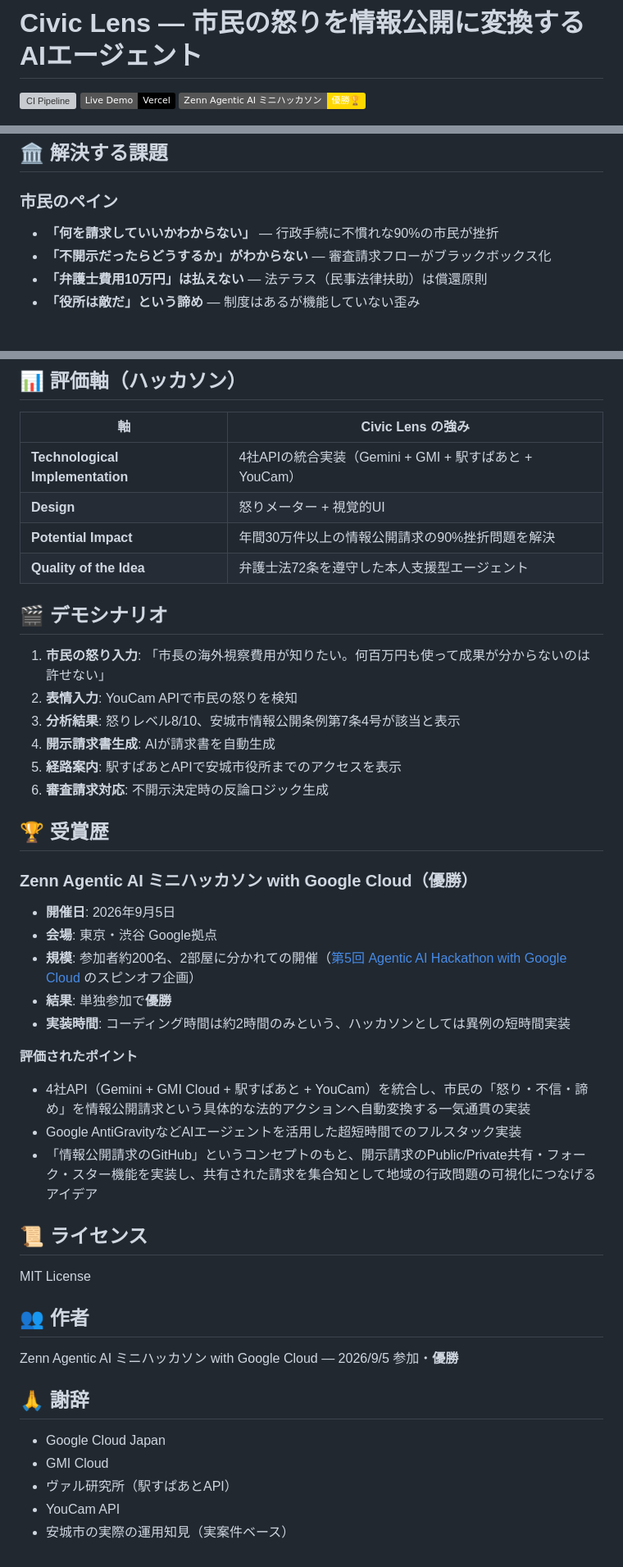
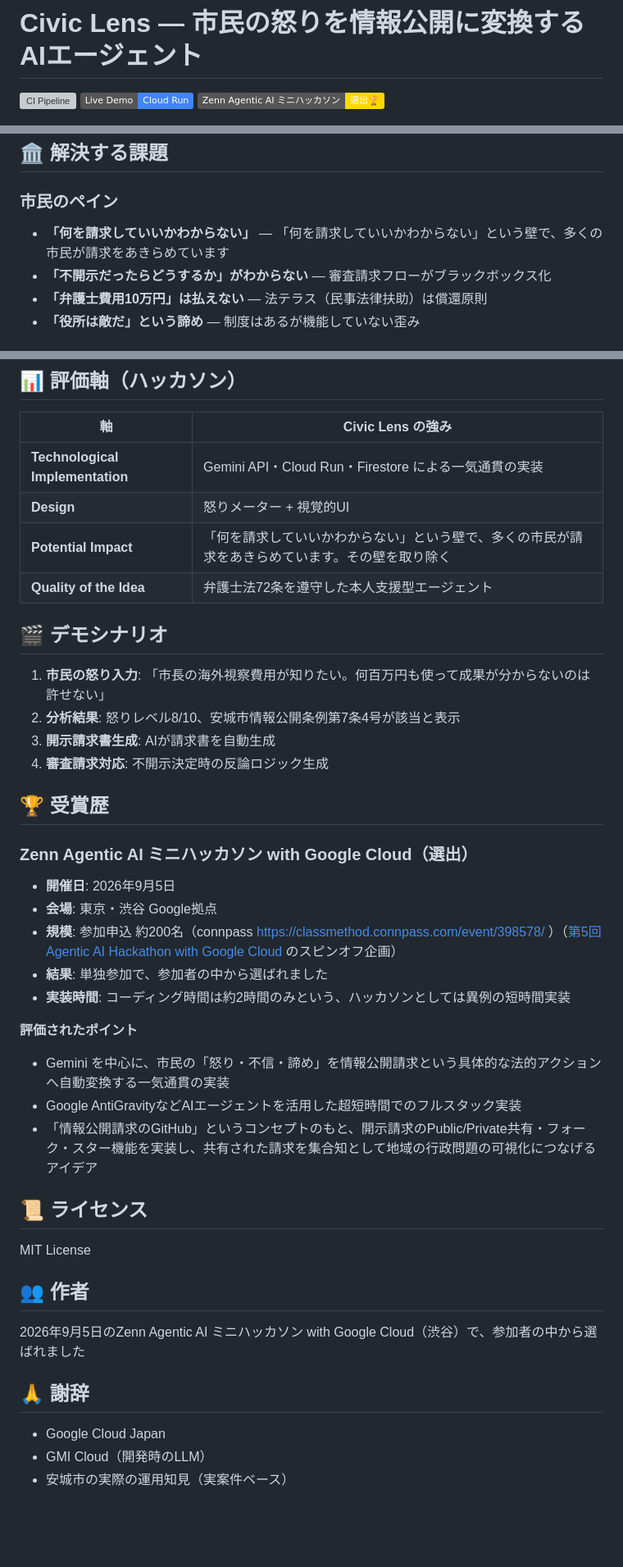
Before and after one commit to t-sakaki/civic-lens, a Markdown page: README.md, 3 parts joined by grey strips. Shown at 82% size. GitHub-like rendering; badges without logos; blank space fills up the shorter version; grey boxes are pictures that could not be loaded.

Commit message:
docs: 実績・統計の表現を正確に（選出・参加申込約200名・総務省統計）、駅すぱあと/YouCamの記載削除、GMI Cloudは開発時のみと明記

```diff
--- a/README.md
+++ b/README.md
@@ -1,8 +1,8 @@
 # Civic Lens — 市民の怒りを情報公開に変換するAIエージェント
 
 [![CI Pipeline](https://github.com/t-sakaki/civic-lens/actions/workflows/ci.yml/badge.svg)](https://github.com/t-sakaki/civic-lens/actions/workflows/ci.yml)
-[![Live Demo](https://img.shields.io/badge/Live_Demo-Vercel-black?logo=vercel)](https://civic-lens-jp.vercel.app)
-[![Hackathon](https://img.shields.io/badge/Zenn_Agentic_AI_ミニハッカソン-優勝🏆-gold)](https://zenn.dev/hackathons/google-cloud-japan-ai-hackathon-vol5)
+[![Live Demo](https://img.shields.io/badge/Live_Demo-Cloud_Run-4285F4?logo=googlecloud)](https://civic-lens-259303826380.asia-northeast1.run.app)
+[![Hackathon](https://img.shields.io/badge/Zenn_Agentic_AI_ミニハッカソン-選出🏆-gold)](https://zenn.dev/hackathons/google-cloud-japan-ai-hackathon-vol5)
 
 ![Civic Lens](static/og-image.png)
 
@@ -30,7 +30,7 @@
 ## 🏛️ 解決する課題
 
 ### 市民のペイン
-- **「何を請求していいかわからない」** — 行政手続に不慣れな90%の市民が挫折
+- **「何を請求していいかわからない」** — 「何を請求していいかわからない」という壁で、多くの市民が請求をあきらめています
 - **「不開示だったらどうするか」がわからない** — 審査請求フローがブラックボックス化
 - **「弁護士費用10万円」は払えない** — 法テラス（民事法律扶助）は償還原則
 - **「役所は敵だ」という諦め** — 制度はあるが機能していない歪み
@@ -185,33 +179,31 @@ gcloud run deploy civic-lens \
 
 | 軸 | Civic Lens の強み |
 |---|---|
-| **Technological Implementation** | 4社APIの統合実装（Gemini + GMI + 駅すぱあと + YouCam） |
+| **Technological Implementation** | Gemini API・Cloud Run・Firestore による一気通貫の実装 |
 | **Design** | 怒りメーター + 視覚的UI |
-| **Potential Impact** | 年間30万件以上の情報公開請求の90%挫折問題を解決 |
+| **Potential Impact** | 「何を請求していいかわからない」という壁で、多くの市民が請求をあきらめています。その壁を取り除く |
 | **Quality of the Idea** | 弁護士法72条を遵守した本人支援型エージェント |
 
 ## 🎬 デモシナリオ
 
 1. **市民の怒り入力**: 「市長の海外視察費用が知りたい。何百万円も使って成果が分からないのは許せない」
-2. **表情入力**: YouCam APIで市民の怒りを検知
 3. **分析結果**: 怒りレベル8/10、安城市情報公開条例第7条4号が該当と表示
 4. **開示請求書生成**: AIが請求書を自動生成
-5. **経路案内**: 駅すぱあとAPIで安城市役所までのアクセスを表示
 6. **審査請求対応**: 不開示決定時の反論ロジック生成
 
 ## 🏆 受賞歴
 
-### Zenn Agentic AI ミニハッカソン with Google Cloud（優勝）
+### Zenn Agentic AI ミニハッカソン with Google Cloud（選出）
 
 - **開催日**: 2026年9月5日
 - **会場**: 東京・渋谷 Google拠点
-- **規模**: 参加者約200名、2部屋に分かれての開催（[第5回 Agentic AI Hackathon with Google Cloud](https://zenn.dev/hackathons/google-cloud-japan-ai-hackathon-vol5) のスピンオフ企画）
-- **結果**: 単独参加で**優勝**
+- **規模**: 参加申込 約200名（connpass https://classmethod.connpass.com/event/398578/ ）（[第5回 Agentic AI Hackathon with Google Cloud](https://zenn.dev/hackathons/google-cloud-japan-ai-hackathon-vol5) のスピンオフ企画）
+- **結果**: 単独参加で、参加者の中から選ばれました
 - **実装時間**: コーディング時間は約2時間のみという、ハッカソンとしては異例の短時間実装
 
 **評価されたポイント**
 
-- 4社API（Gemini + GMI Cloud + 駅すぱあと + YouCam）を統合し、市民の「怒り・不信・諦め」を情報公開請求という具体的な法的アクションへ自動変換する一気通貫の実装
+- Gemini を中心に、市民の「怒り・不信・諦め」を情報公開請求という具体的な法的アクションへ自動変換する一気通貫の実装
 - Google AntiGravityなどAIエージェントを活用した超短時間でのフルスタック実装
 - 「情報公開請求のGitHub」というコンセプトのもと、開示請求のPublic/Private共有・フォーク・スター機能を実装し、共有された請求を集合知として地域の行政問題の可視化につなげるアイデア
 
@@ -221,12 +213,10 @@ MIT License
 
 ## 👥 作者
 
-Zenn Agentic AI ミニハッカソン with Google Cloud — 2026/9/5 参加・**優勝**
+2026年9月5日のZenn Agentic AI ミニハッカソン with Google Cloud（渋谷）で、参加者の中から選ばれました
 
 ## 🙏 謝辞
 
 - Google Cloud Japan
-- GMI Cloud
-- ヴァル研究所（駅すぱあとAPI）
-- YouCam API
+- GMI Cloud（開発時のLLM）
 - 安城市の実際の運用知見（実案件ベース）
```
Also changed, not shown: other parts of README.md (+7 -13 lines), PITCH.md (+5 -8 lines), docs/10-zenn-submission.md (+2 -2 lines).
